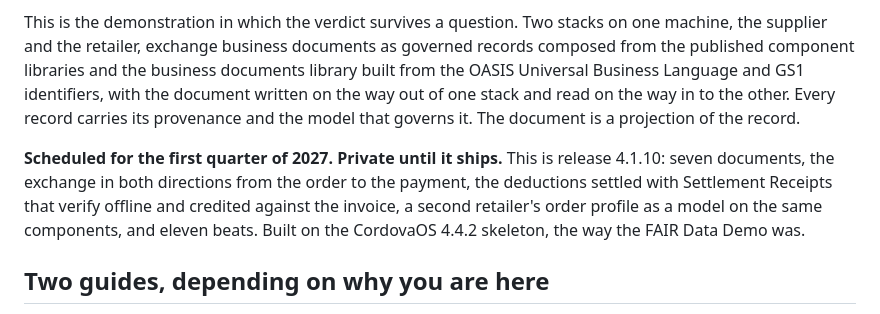
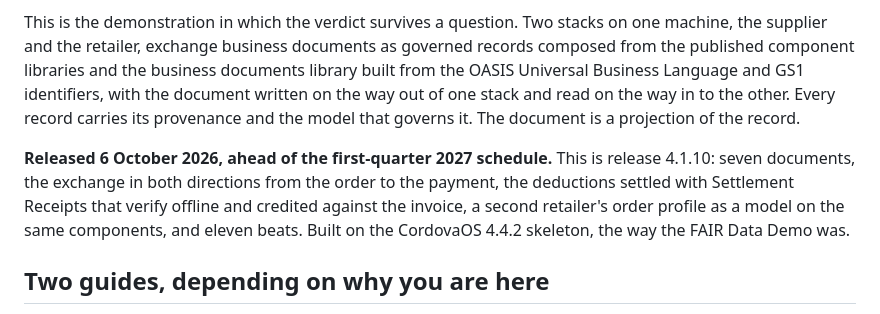
Before and after one commit to SemanticDataCharter/HalvorsenDemo, a Markdown page: README.md, the part around the change. Drawn GitHub-style.

Commit message:
README: released 6 October 2026, public
Co-Authored-By: Claude Opus 5.5 <noreply@anthropic.com>

```diff
--- a/README.md
+++ b/README.md
@@ -4,7 +4,7 @@ Halvorsen Foods is a fictitious food manufacturer. It shipped a mixed pallet to
 
 This is the demonstration in which the verdict survives a question. Two stacks on one machine, the supplier and the retailer, exchange business documents as governed records composed from the published component libraries and the business documents library built from the OASIS Universal Business Language and GS1 identifiers, with the document written on the way out of one stack and read on the way in to the other. Every record carries its provenance and the model that governs it. The document is a projection of the record.
 
-**Scheduled for the first quarter of 2027. Private until it ships.** This is release 4.1.10: seven documents, the exchange in both directions from the order to the payment, the deductions settled with Settlement Receipts that verify offline and credited against the invoice, a second retailer's order profile as a model on the same components, and eleven beats. Built on the CordovaOS 4.4.2 skeleton, the way the FAIR Data Demo was.
+**Released 6 October 2026, ahead of the first-quarter 2027 schedule.** This is release 4.1.10: seven documents, the exchange in both directions from the order to the payment, the deductions settled with Settlement Receipts that verify offline and credited against the invoice, a second retailer's order profile as a model on the same components, and eleven beats. Built on the CordovaOS 4.4.2 skeleton, the way the FAIR Data Demo was.
 
 ## Two guides, depending on why you are here
 
```
